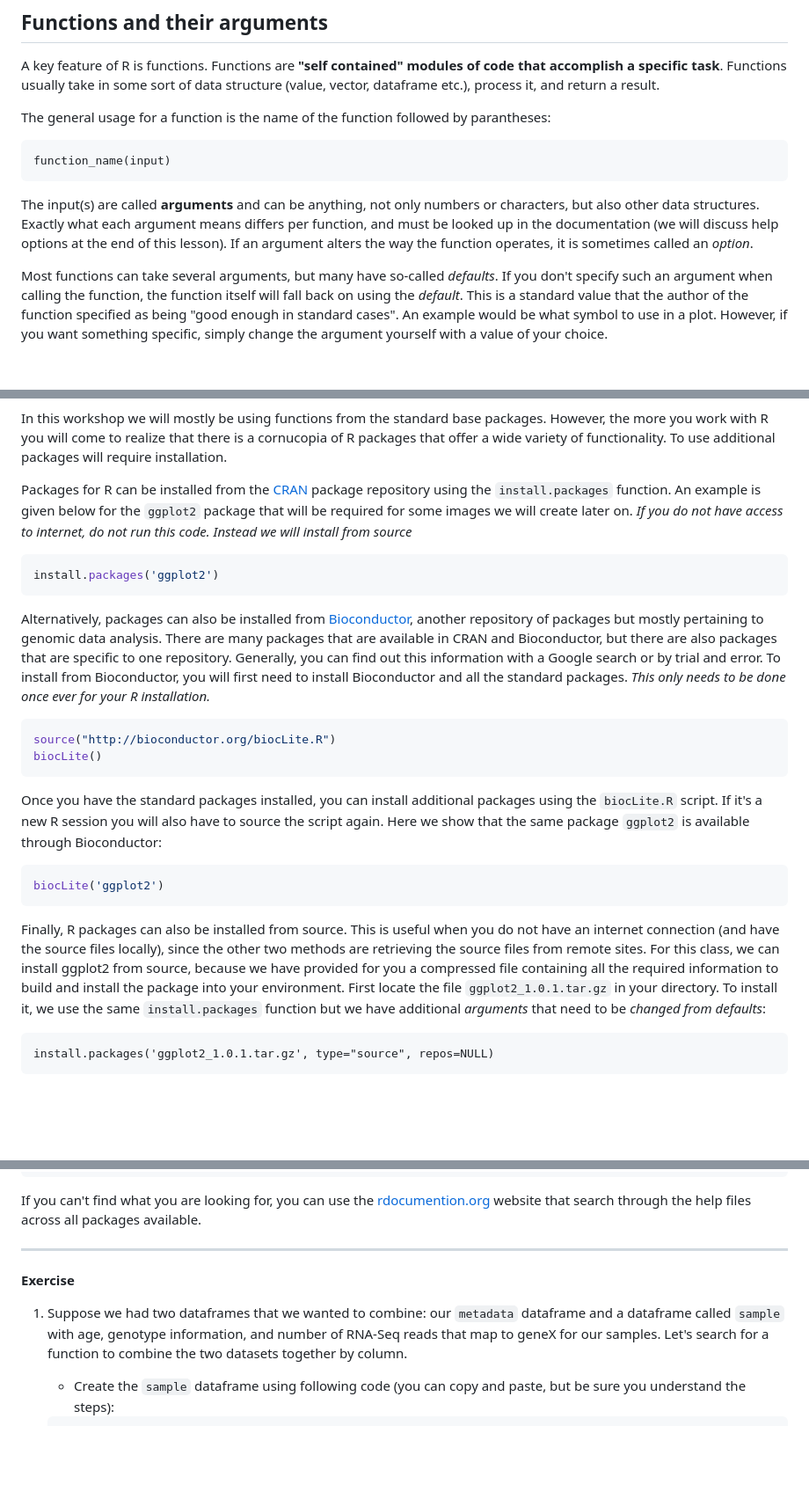
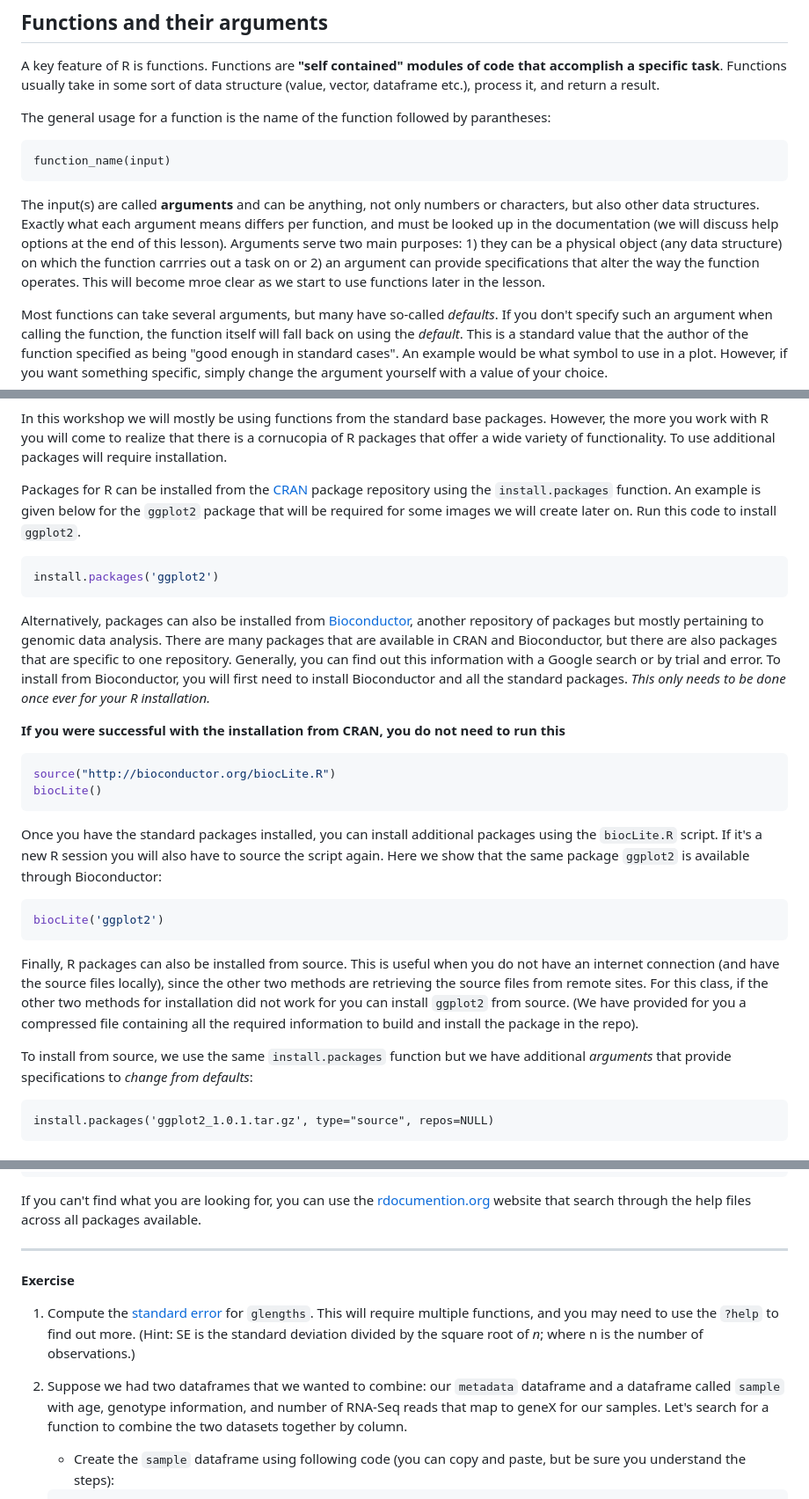
Before and after one commit to hbc/Intro-to-R-extended, a Markdown page: lessons/02-functions-and-arguments.md, 3 parts joined by grey strips. Shown: that part at 88% size. GitHub-like rendering; blank space fills up the shorter version.

Commit message:
updated with changes as per meeting

````diff
--- a/lessons/02-functions-and-arguments.md
+++ b/lessons/02-functions-and-arguments.md
@@ -21,7 +21,7 @@ The general usage for a function is the name of the function followed by paranth
 
 	function_name(input)
 
-The input(s) are called **arguments** and can be anything, not only numbers or characters, but also other data structures. Exactly what each argument means differs per function, and must be looked up in the documentation (we will discuss help options at the end of this lesson). If an argument alters the way the function operates, it is sometimes called an *option*.
+The input(s) are called **arguments** and can be anything, not only numbers or characters, but also other data structures. Exactly what each argument means differs per function, and must be looked up in the documentation (we will discuss help options at the end of this lesson). Arguments serve two main purposes: 1) they can be a physical object (any data structure) on which the function carrries out a task on or 2) an argument can provide specifications that alter the way the function operates. This will become mroe clear as we start to use functions later in the lesson.
 
 Most functions can take several arguments, but many have so-called *defaults*. If you don't specify such an argument when calling the function, the function
 itself will fall back on using the *default*. This is a standard value that the author of the function specified as being "good enough in standard cases". An
@@ -97,7 +96,7 @@ You can check what base packages are loaded by typing into the console:
 In this workshop we will mostly be using functions from the standard base packages. However, the more you work with R you will come to realize that there is a cornucopia of R packages that offer a wide variety of functionality. To use additional packages will require installation.
 
 
-Packages for R can be installed from the [CRAN](http://cran.r-project.org/) package repository using the `install.packages` function. An example is given below for the `ggplot2` package that will be required for some images we will create later on. *If you do not have access to internet, do not run this code. Instead we will install from source*
+Packages for R can be installed from the [CRAN](http://cran.r-project.org/) package repository using the `install.packages` function. An example is given below for the `ggplot2` package that will be required for some images we will create later on. Run this code to install `ggplot2`.
 
 
 ```r
@@ -105,6 +104,8 @@ install.packages('ggplot2')
 ```
 
 Alternatively, packages can also be installed from [Bioconductor](https://www.bioconductor.org/), another repository of packages but mostly pertaining to genomic data analysis. There are many packages that are available in CRAN and Bioconductor, but there are also packages that are specific to one repository. Generally, you can find out this information with a Google search or by trial and error. To install from Bioconductor, you will first need to install Bioconductor and all the standard packages. *This only needs to be done once ever for your R installation.*
+
+**If you were successful with the installation from CRAN, you do not need to run this**
 
 ```r
 source("http://bioconductor.org/biocLite.R")
@@ -118,7 +119,9 @@ Once you have the standard packages installed, you can install additional packag
 biocLite('ggplot2')
 ```
 
-Finally, R packages can also be installed from source. This is useful when you do not have an internet connection (and have the source files locally), since the other two methods are retrieving the source files from remote sites. For this class, we can install ggplot2 from source, because we have provided for you a compressed file containing all the required information to build and install the package into your environment. First locate the file `ggplot2_1.0.1.tar.gz` in your directory. To install it, we use the same `install.packages` function but we have additional *arguments* that need to be *changed from defaults*:
+Finally, R packages can also be installed from source. This is useful when you do not have an internet connection (and have the source files locally), since the other two methods are retrieving the source files from remote sites. For this class, if the other two methods for installation did not work for you can install `ggplot2` from source. (We have provided for you a compressed file containing all the required information to build and install the package in the repo).
+
+To install from source, we use the same `install.packages` function but we have additional *arguments* that provide specifications to *change from defaults*:
 
 	install.packages('ggplot2_1.0.1.tar.gz', type="source", repos=NULL)
 
@@ -157,7 +160,10 @@ the help files across all packages available.
 ***
 **Exercise**
 
-1. Suppose we had two dataframes that we wanted to combine: our `metadata` dataframe and a dataframe called `sample` with age, genotype information, and number of RNA-Seq reads that map to geneX for our samples. Let's search for a function to combine the two datasets together by column.
+1. Compute the [standard error](http://en.wikipedia.org/wiki/Standard_error) for `glengths`. This will require multiple functions, and you may need to use the `?help` to find out more. (Hint: SE is the standard deviation divided by the square root of *n*; where n is the number of observations.)
+
+
+2. Suppose we had two dataframes that we wanted to combine: our `metadata` dataframe and a dataframe called `sample` with age, genotype information, and number of RNA-Seq reads that map to geneX for our samples. Let's search for a function to combine the two datasets together by column.
 
 	- Create the `sample` dataframe using following code (you can copy and paste, but be sure you understand the steps):
 
````
Also changed, not shown: other parts of lessons/02-functions-and-arguments.md (+0 -1 lines), lessons/00-before-we-start.md (+6 -2 lines), img/vector5-logical.png (added), 1 other file.
